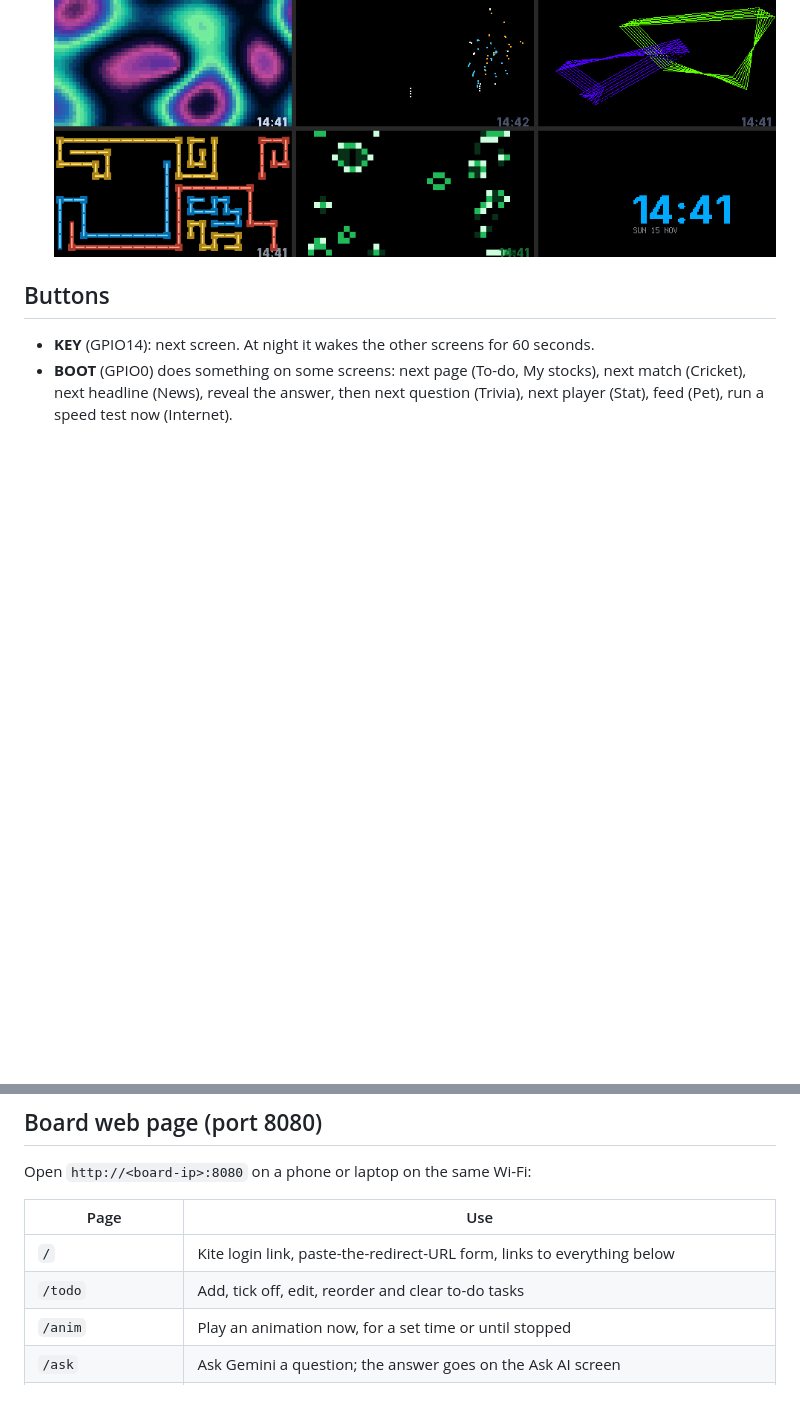
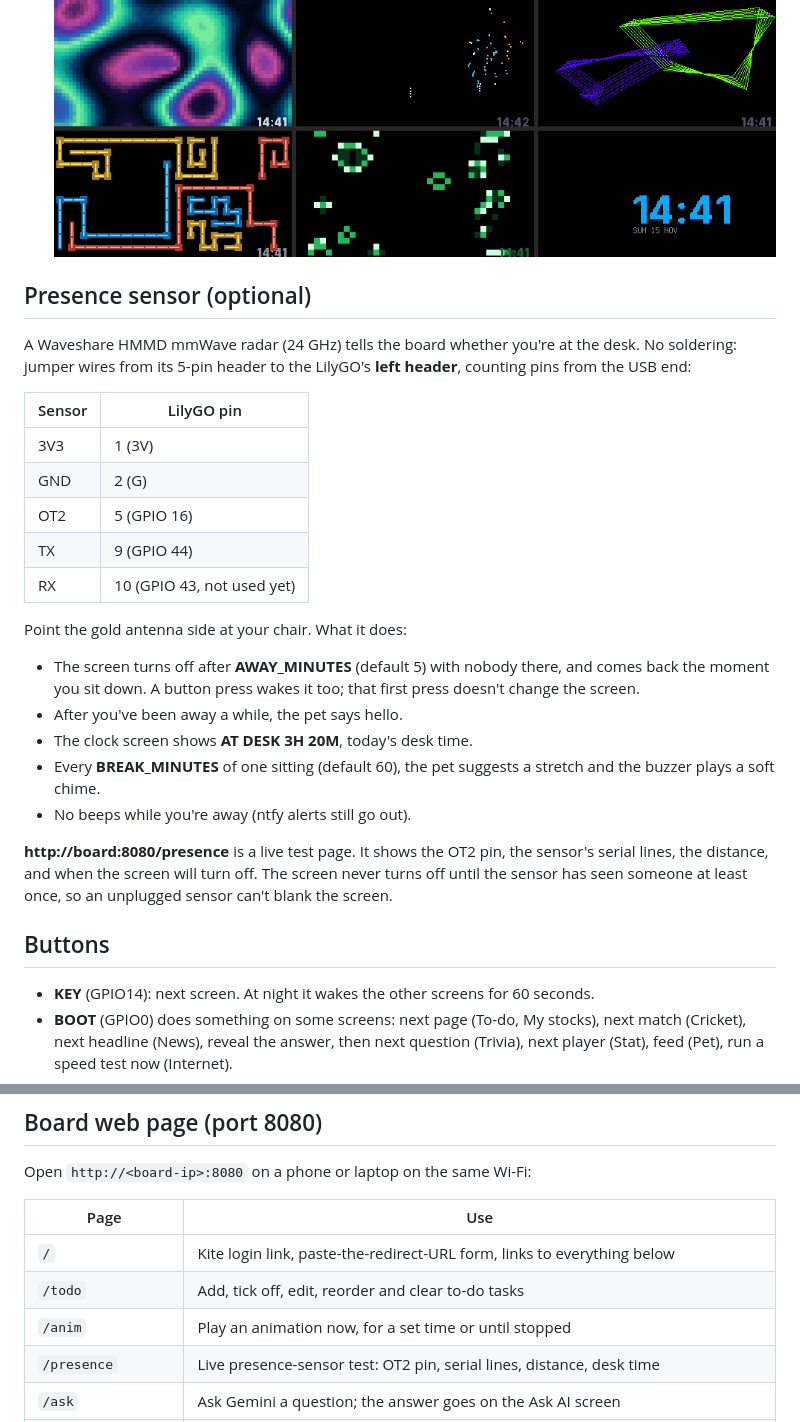
Before and after one commit to agarwalsarthak121/LilyGoESP32Projects, a Markdown page: t-display-dashboard/README.md, 2 parts joined by grey strips. Drawn GitHub-style; blank space fills up the shorter version.

```diff
--- a/t-display-dashboard/README.md
+++ b/t-display-dashboard/README.md
@@ -86,6 +86,29 @@ The original grey look:
 
   ![Animations](docs/extra-animations.png)
 
+## Presence sensor (optional)
+
+A Waveshare HMMD mmWave radar (24 GHz) tells the board whether you're at the desk.
+No soldering: jumper wires from its 5-pin header to the LilyGO's **left header**, counting pins from the USB end:
+
+| Sensor | LilyGO pin |
+|---|---|
+| 3V3 | 1 (3V) |
+| GND | 2 (G) |
+| OT2 | 5 (GPIO 16) |
+| TX | 9 (GPIO 44) |
+| RX | 10 (GPIO 43, not used yet) |
+
+Point the gold antenna side at your chair. What it does:
+
+- The screen turns off after **AWAY_MINUTES** (default 5) with nobody there, and comes back the moment you sit down. A button press wakes it too; that first press doesn't change the screen.
+- After you've been away a while, the pet says hello.
+- The clock screen shows **AT DESK 3H 20M**, today's desk time.
+- Every **BREAK_MINUTES** of one sitting (default 60), the pet suggests a stretch and the buzzer plays a soft chime.
+- No beeps while you're away (ntfy alerts still go out).
+
+**http://board:8080/presence** is a live test page. It shows the OT2 pin, the sensor's serial lines, the distance, and when the screen will turn off. The screen never turns off until the sensor has seen someone at least once, so an unplugged sensor can't blank the screen.
+
 ## Buttons
 
 - **KEY** (GPIO14): next screen. At night it wakes the other screens for 60 seconds.
@@ -107,6 +130,7 @@ Open `http://<board-ip>:8080` on a phone or laptop on the same Wi-Fi:
 | `/` | Kite login link, paste-the-redirect-URL form, links to everything below |
 | `/todo` | Add, tick off, edit, reorder and clear to-do tasks |
 | `/anim` | Play an animation now, for a set time or until stopped |
+| `/presence` | Live presence-sensor test: OT2 pin, serial lines, distance, desk time |
 | `/ask` | Ask Gemini a question; the answer goes on the Ask AI screen |
 | `/stocks` | Pick the holdings and open positions for the My stocks screen, set stop-loss/target alerts and the ntfy topic, reorder or remove them; shows each one's LTP, today's move and P&L |
 | `/settings` | **Settings**: turn screens on/off, reorder them, jump to one; auto-rotate and seconds per screen; night mode on/off, hours, night screen and brightness; theme and day brightness; news, trivia, cricket, weather town, pet name, ping host |
```
Also changed, not shown: t-display-dashboard/docs/extra-presence-greeting.png (added), 3 other files.
